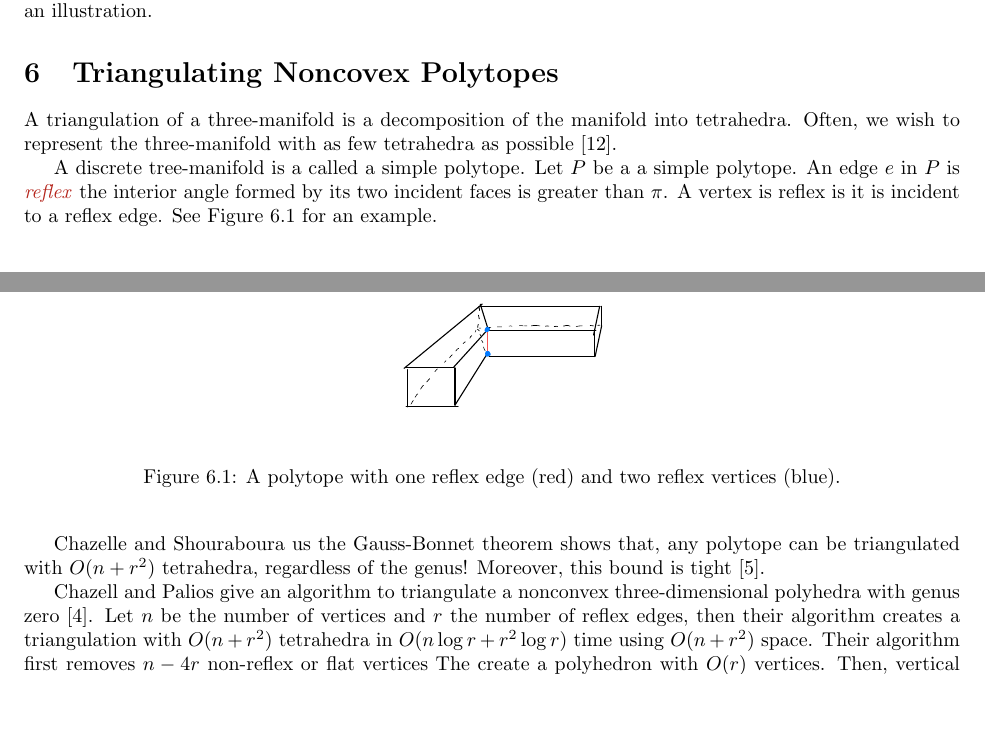
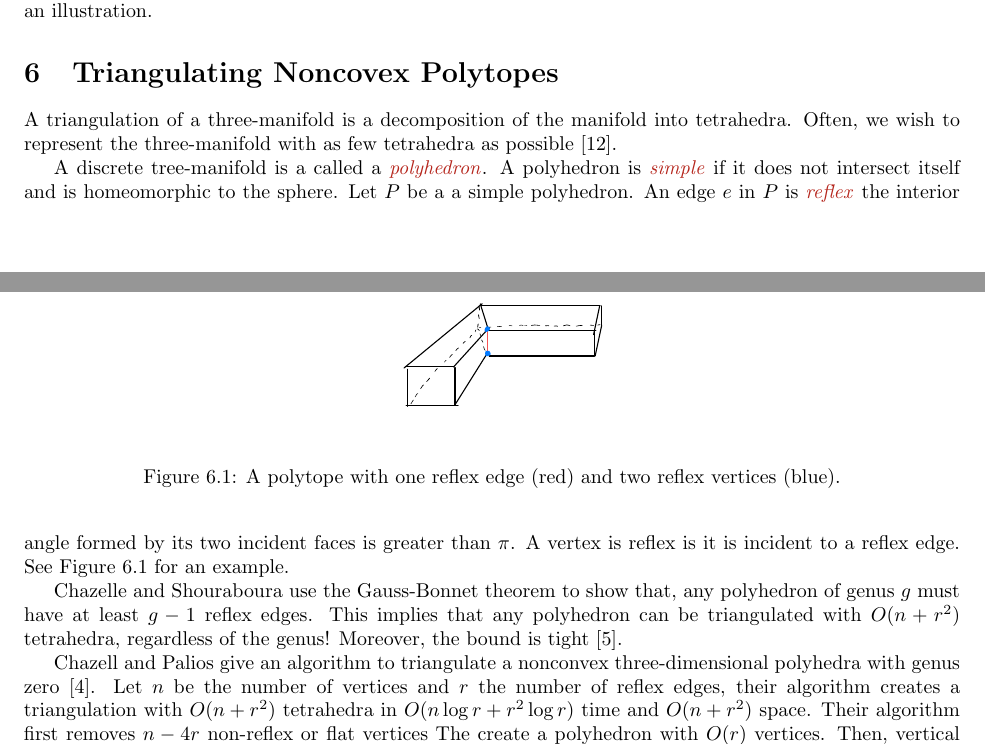
Before and after one commit to Brad-A-M/Gauss-Bonnet, a LaTeX document (using-the-gauss-bonnet-theorem/main.tex, which reads using-the-gauss-bonnet-theorem/body/triangulating.tex): two parts of pages 7 and 8 of 11, joined at a grey line, cut so that both start at the same text, the shorter picture padded with empty space. Compiled offline with pdfLaTeX.

Commit message:
Minor triangulating edits

```diff
--- a/using-the-gauss-bonnet-theorem/body/triangulating.tex
+++ b/using-the-gauss-bonnet-theorem/body/triangulating.tex
@@ -6,8 +6,9 @@ of the manifold into tetrahedra.
 Often, we wish to represent the three-manifold
 with as few tetrahedra as possible \cite{simplify-mesh-1999}.
 
-A discrete tree-manifold is a called a simple polytope.
-Let $P$ be a a simple polytope. An edge $e$ in $P$ is
+A discrete tree-manifold is a called a \EMPH{polyhedron}.
+A polyhedron is \EMPH{simple} if it does not intersect itself and is homeomorphic to the sphere.
+Let $P$ be a a simple polyhedron. An edge $e$ in $P$ is
 \EMPH{reflex} the interior angle formed by its two incident faces
 is greater than $\pi$.
 A vertex is reflex is it is incident to a reflex edge.
@@ -21,18 +22,20 @@ See \figref{reflex} for an example.
 \end{figure}
 
 
-Chazelle and Shouraboura us the
- Gauss-Bonnet theorem shows that, any polytope
+Chazelle and Shouraboura use the
+ Gauss-Bonnet theorem to show that, any polyhedron
+ of genus $g$ must have at least $g-1$ reflex edges.
+ This implies that any polyhedron
 can be triangulated with $O(n+r^2)$ tetrahedra, regardless  of
-the genus! Moreover, this bound is tight \cite{tetra-bounds-c-s-1994}.
+the genus! Moreover, the bound is tight \cite{tetra-bounds-c-s-1994}.
 
 
 Chazell and Palios give an
 algorithm to triangulate a nonconvex three-dimensional polyhedra with genus
 zero \cite{triangulating-polytope-1990}.
 Let $n$ be the number of vertices and $r$ the number of reflex edges,
-then their algorithm creates a triangulation with $O(n+r^2)$ tetrahedra
-in $O(n\log r +r^2\log r)$ time using $O(n+r^2)$ space.
+ their algorithm creates a triangulation with $O(n+r^2)$ tetrahedra
+in $O(n\log r +r^2\log r)$ time and $O(n+r^2)$ space.
 Their algorithm first removes $n-4r$ non-reflex or flat vertices
 The create a polyhedron with $O(r)$ vertices.
 Then, vertical planes decompose the reduced polyhedra in to
```
